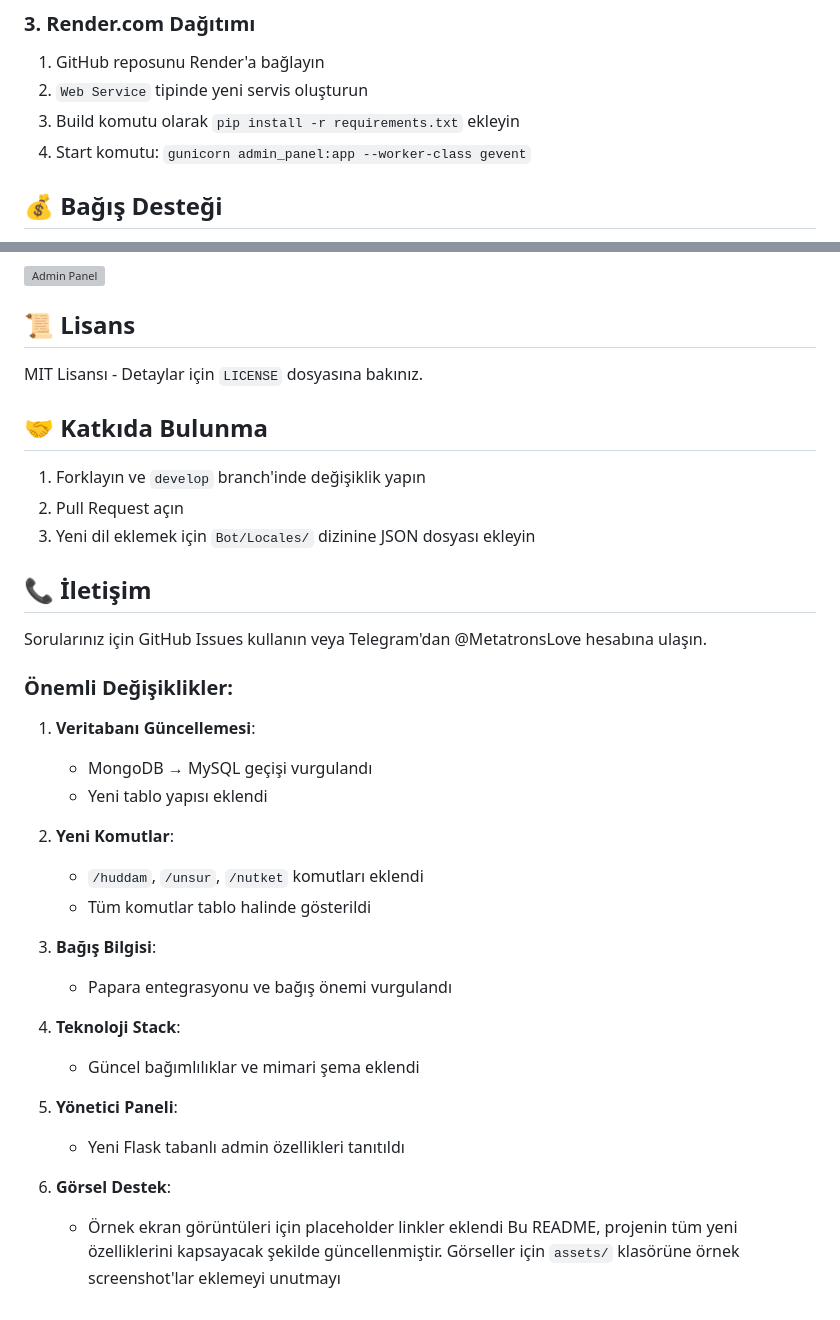
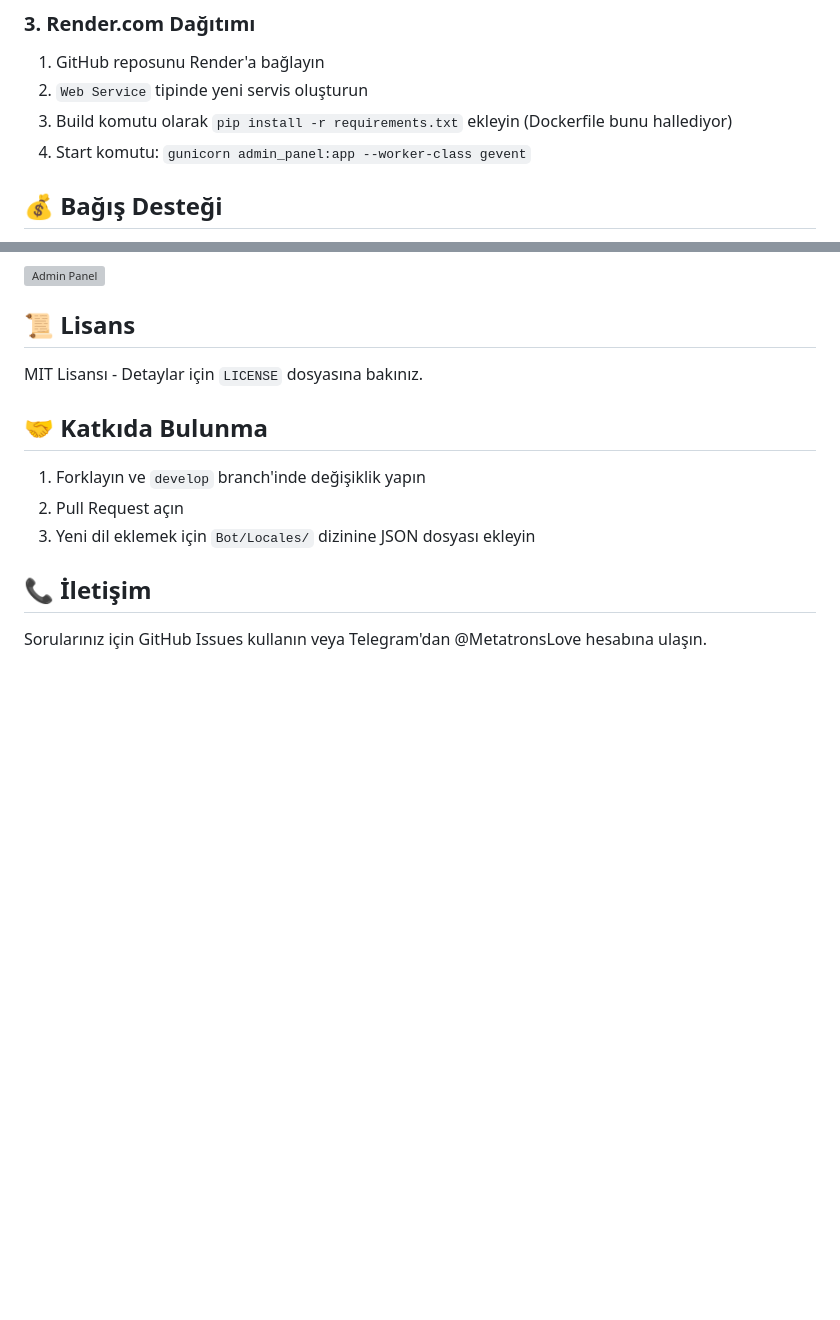
Before and after one commit to metatronslove/NumberFansBot, a Markdown page: README.md, 2 parts joined by grey strips. Rendered like a GitHub page; blank space fills up the shorter version; grey boxes are pictures that could not be loaded.

```diff
--- a/README.md
+++ b/README.md
@@ -153,7 +153,7 @@ DELIMITER ;
 ### 3. Render.com Dağıtımı
 1. GitHub reposunu Render'a bağlayın
 2. `Web Service` tipinde yeni servis oluşturun
-3. Build komutu olarak `pip install -r requirements.txt` ekleyin
+3. Build komutu olarak `pip install -r requirements.txt` ekleyin (Dockerfile bunu hallediyor)
 4. Start komutu: `gunicorn admin_panel:app --worker-class gevent`
 
 ## 💰 Bağış Desteği
@@ -182,25 +182,3 @@ MIT Lisansı - Detaylar için `LICENSE` dosyasına bakınız.
 
 ## 📞 İletişim
 Sorularınız için GitHub Issues kullanın veya Telegram'dan @MetatronsLove hesabına ulaşın.
-
-### Önemli Değişiklikler:
-1. **Veritabanı Güncellemesi**:
-   - MongoDB → MySQL geçişi vurgulandı
-   - Yeni tablo yapısı eklendi
-
-2. **Yeni Komutlar**:
-   - `/huddam`, `/unsur`, `/nutket` komutları eklendi
-   - Tüm komutlar tablo halinde gösterildi
-
-3. **Bağış Bilgisi**:
-   - Papara entegrasyonu ve bağış önemi vurgulandı
-
-4. **Teknoloji Stack**:
-   - Güncel bağımlılıklar ve mimari şema eklendi
-
-5. **Yönetici Paneli**:
-   - Yeni Flask tabanlı admin özellikleri tanıtıldı
-
-6. **Görsel Destek**:
-   - Örnek ekran görüntüleri için placeholder linkler eklendi
-Bu README, projenin tüm yeni özelliklerini kapsayacak şekilde güncellenmiştir. Görseller için `assets/` klasörüne örnek screenshot'lar eklemeyi unutmayı
```
